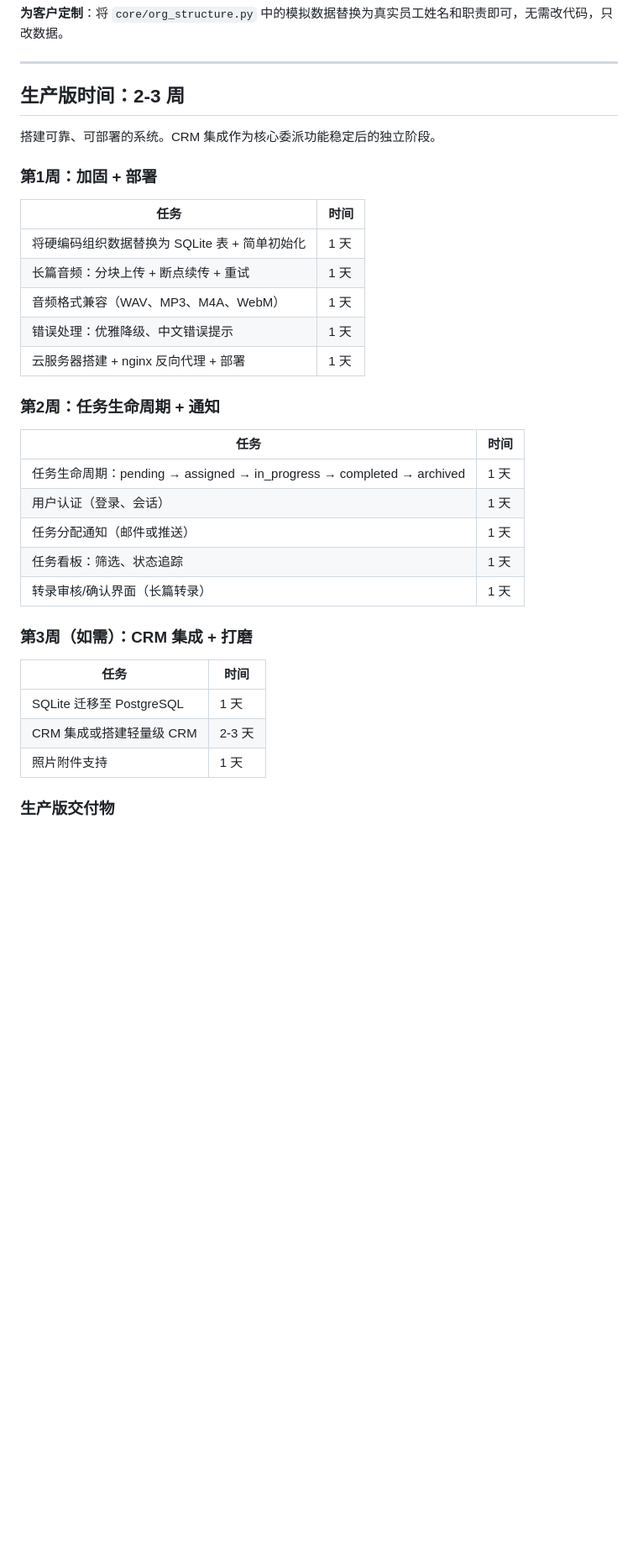
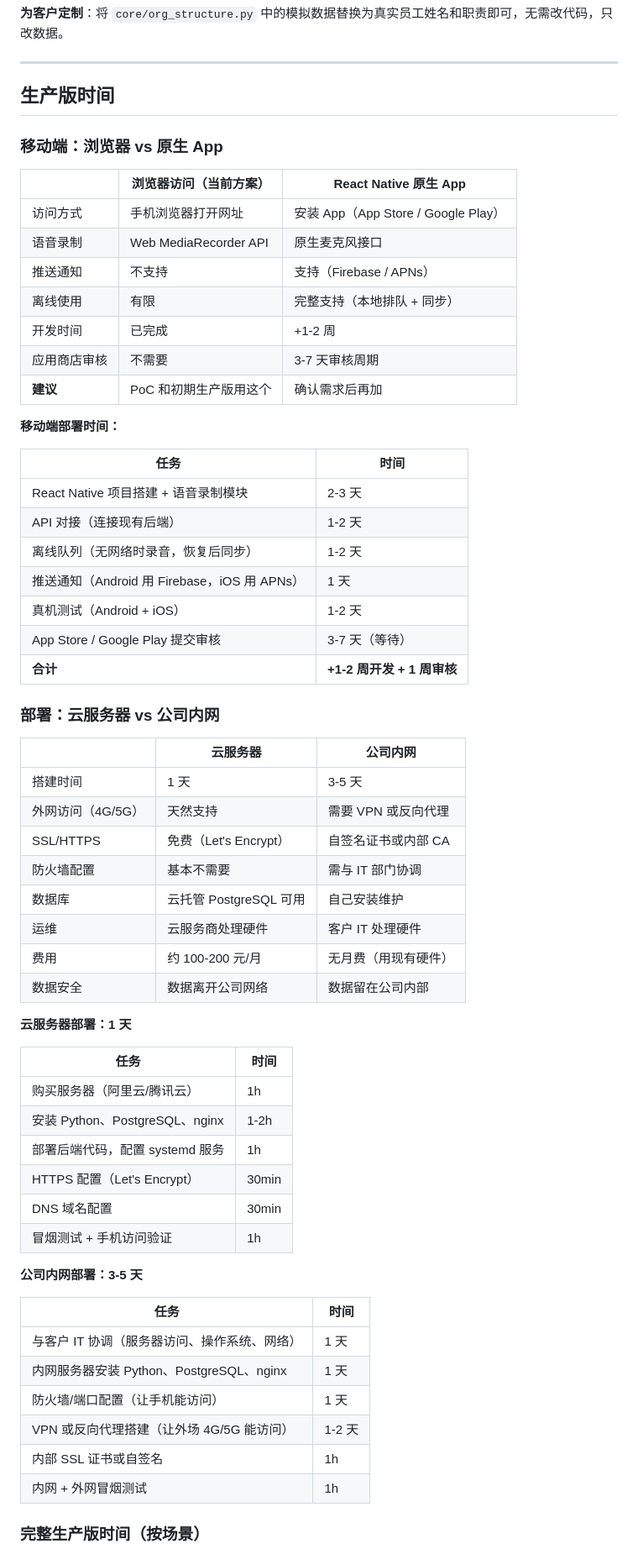
Before and after one commit to bethzyy/VocaTask, a Markdown page: TIMELINE.md, the part around one of its changes. Shown at 84% size. Drawn GitHub-style; blank space fills up the shorter version.

```diff
--- a/TIMELINE.md
+++ b/TIMELINE.md
@@ -168,37 +236,66 @@ Build a reliable, deployable system. CRM integration added as a separate phase a
 
 ---
 
-## 生产版时间：2-3 周
+## 生产版时间
 
-搭建可靠、可部署的系统。CRM 集成作为核心委派功能稳定后的独立阶段。
+### 移动端：浏览器 vs 原生 App
 
-### 第1周：加固 + 部署
+| | 浏览器访问（当前方案） | React Native 原生 App |
+|--|---------------------|----------------------|
+| 访问方式 | 手机浏览器打开网址 | 安装 App（App Store / Google Play） |
+| 语音录制 | Web MediaRecorder API | 原生麦克风接口 |
+| 推送通知 | 不支持 | 支持（Firebase / APNs） |
+| 离线使用 | 有限 | 完整支持（本地排队 + 同步） |
+| 开发时间 | 已完成 | +1-2 周 |
+| 应用商店审核 | 不需要 | 3-7 天审核周期 |
+| **建议** | PoC 和初期生产版用这个 | 确认需求后再加 |
+
+**移动端部署时间：**
 
 | 任务 | 时间 |
 |------|------|
-| 将硬编码组织数据替换为 SQLite 表 + 简单初始化 | 1 天 |
-| 长篇音频：分块上传 + 断点续传 + 重试 | 1 天 |
-| 音频格式兼容（WAV、MP3、M4A、WebM） | 1 天 |
-| 错误处理：优雅降级、中文错误提示 | 1 天 |
-| 云服务器搭建 + nginx 反向代理 + 部署 | 1 天 |
+| React Native 项目搭建 + 语音录制模块 | 2-3 天 |
+| API 对接（连接现有后端） | 1-2 天 |
+| 离线队列（无网络时录音，恢复后同步） | 1-2 天 |
+| 推送通知（Android 用 Firebase，iOS 用 APNs） | 1 天 |
+| 真机测试（Android + iOS） | 1-2 天 |
+| App Store / Google Play 提交审核 | 3-7 天（等待） |
+| **合计** | **+1-2 周开发 + 1 周审核** |
 
-### 第2周：任务生命周期 + 通知
+### 部署：云服务器 vs 公司内网
+
+| | 云服务器 | 公司内网 |
+|--|---------|---------|
+| 搭建时间 | 1 天 | 3-5 天 |
+| 外网访问（4G/5G） | 天然支持 | 需要 VPN 或反向代理 |
+| SSL/HTTPS | 免费（Let's Encrypt） | 自签名证书或内部 CA |
+| 防火墙配置 | 基本不需要 | 需与 IT 部门协调 |
+| 数据库 | 云托管 PostgreSQL 可用 | 自己安装维护 |
+| 运维 | 云服务商处理硬件 | 客户 IT 处理硬件 |
+| 费用 | 约 100-200 元/月 | 无月费（用现有硬件） |
+| 数据安全 | 数据离开公司网络 | 数据留在公司内部 |
+
+**云服务器部署：1 天**
 
 | 任务 | 时间 |
 |------|------|
-| 任务生命周期：pending → assigned → in_progress → completed → archived | 1 天 |
-| 用户认证（登录、会话） | 1 天 |
-| 任务分配通知（邮件或推送） | 1 天 |
-| 任务看板：筛选、状态追踪 | 1 天 |
-| 转录审核/确认界面（长篇转录） | 1 天 |
+| 购买服务器（阿里云/腾讯云） | 1h |
+| 安装 Python、PostgreSQL、nginx | 1-2h |
+| 部署后端代码，配置 systemd 服务 | 1h |
+| HTTPS 配置（Let's Encrypt） | 30min |
+| DNS 域名配置 | 30min |
+| 冒烟测试 + 手机访问验证 | 1h |
 
-### 第3周（如需）：CRM 集成 + 打磨
+**公司内网部署：3-5 天**
 
 | 任务 | 时间 |
 |------|------|
-| SQLite 迁移至 PostgreSQL | 1 天 |
-| CRM 集成或搭建轻量级 CRM | 2-3 天 |
-| 照片附件支持 | 1 天 |
+| 与客户 IT 协调（服务器访问、操作系统、网络） | 1 天 |
+| 内网服务器安装 Python、PostgreSQL、nginx | 1 天 |
+| 防火墙/端口配置（让手机能访问） | 1 天 |
+| VPN 或反向代理搭建（让外场 4G/5G 能访问） | 1-2 天 |
+| 内部 SSL 证书或自签名 | 1h |
+| 内网 + 外网冒烟测试 | 1h |
 
-### 生产版交付物
+### 完整生产版时间（按场景）
 
```
Also changed, not shown: other parts of TIMELINE.md (+141 -36 lines).
